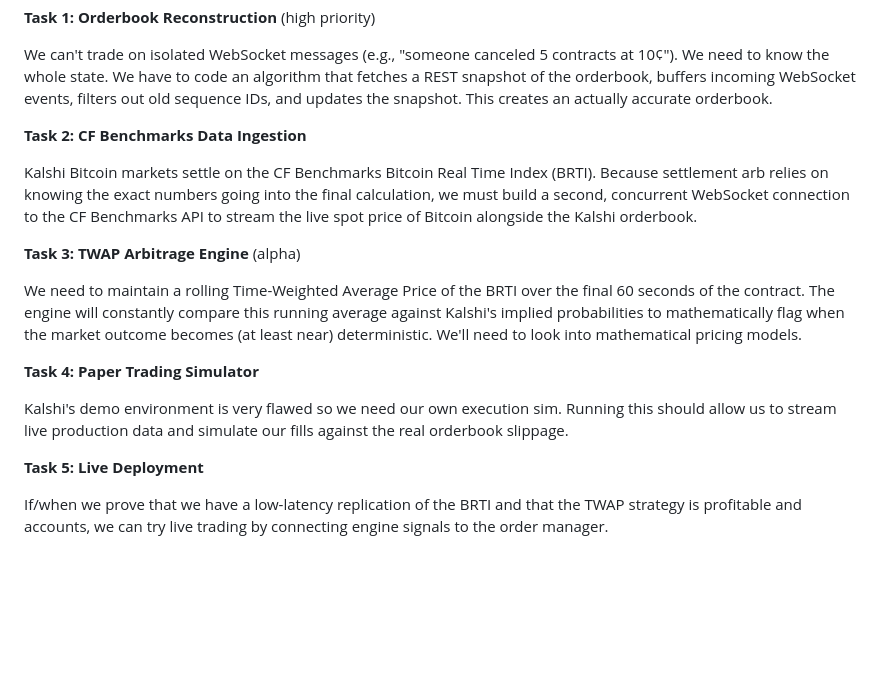
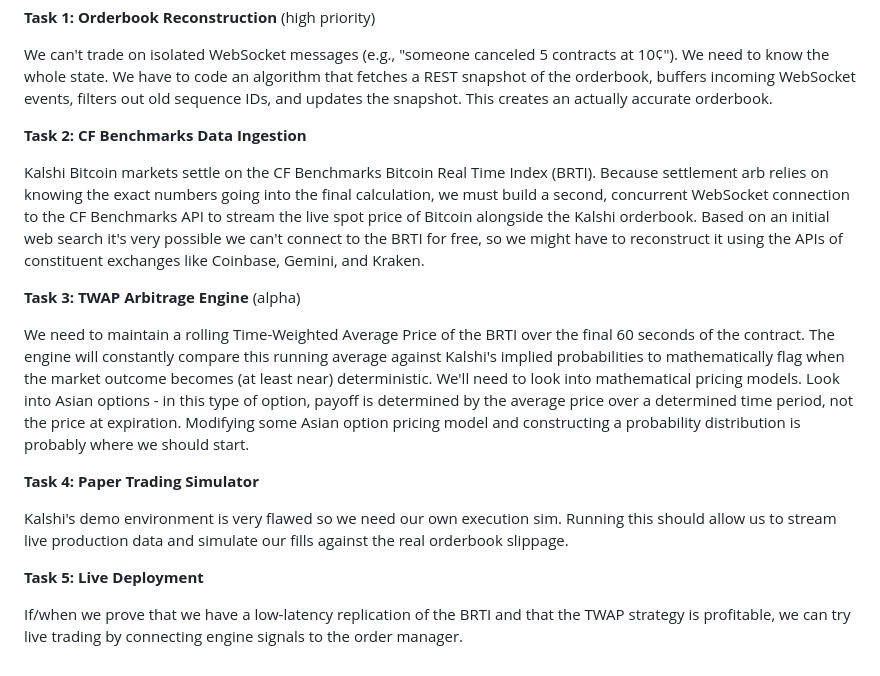
Before and after one commit to eshan327/kalshi-arb, a Markdown page: README.md, the part around the change. Drawn GitHub-style; blank space fills up the shorter version.

```diff
--- a/README.md
+++ b/README.md
@@ -81,11 +81,11 @@ We can't trade on isolated WebSocket messages (e.g., "someone canceled 5 contrac
 
 **Task 2: CF Benchmarks Data Ingestion**
 
-Kalshi Bitcoin markets settle on the CF Benchmarks Bitcoin Real Time Index (BRTI). Because settlement arb relies on knowing the exact numbers going into the final calculation, we must build a second, concurrent WebSocket connection to the CF Benchmarks API to stream the live spot price of Bitcoin alongside the Kalshi orderbook.
+Kalshi Bitcoin markets settle on the CF Benchmarks Bitcoin Real Time Index (BRTI). Because settlement arb relies on knowing the exact numbers going into the final calculation, we must build a second, concurrent WebSocket connection to the CF Benchmarks API to stream the live spot price of Bitcoin alongside the Kalshi orderbook. Based on an initial web search it's very possible we can't connect to the BRTI for free, so we might have to reconstruct it using the APIs of constituent exchanges like Coinbase, Gemini, and Kraken.
 
 **Task 3: TWAP Arbitrage Engine** (alpha)
 
-We need to maintain a rolling Time-Weighted Average Price of the BRTI over the final 60 seconds of the contract. The engine will constantly compare this running average against Kalshi's implied probabilities to mathematically flag when the market outcome becomes (at least near) deterministic. We'll need to look into mathematical pricing models.
+We need to maintain a rolling Time-Weighted Average Price of the BRTI over the final 60 seconds of the contract. The engine will constantly compare this running average against Kalshi's implied probabilities to mathematically flag when the market outcome becomes (at least near) deterministic. We'll need to look into mathematical pricing models. Look into Asian options - in this type of option, payoff is determined by the average price over a determined time period, not the price at expiration. Modifying some Asian option pricing model and constructing a probability distribution is probably where we should start.
 
 **Task 4: Paper Trading Simulator**
 
@@ -93,4 +93,4 @@ Kalshi's demo environment is very flawed so we need our own execution sim. Runni
 
 **Task 5: Live Deployment**
 
-If/when we prove that we have a low-latency replication of the BRTI and that the TWAP strategy is profitable and accounts, we can try live trading by connecting engine signals to the order manager.
+If/when we prove that we have a low-latency replication of the BRTI and that the TWAP strategy is profitable, we can try live trading by connecting engine signals to the order manager.
```
